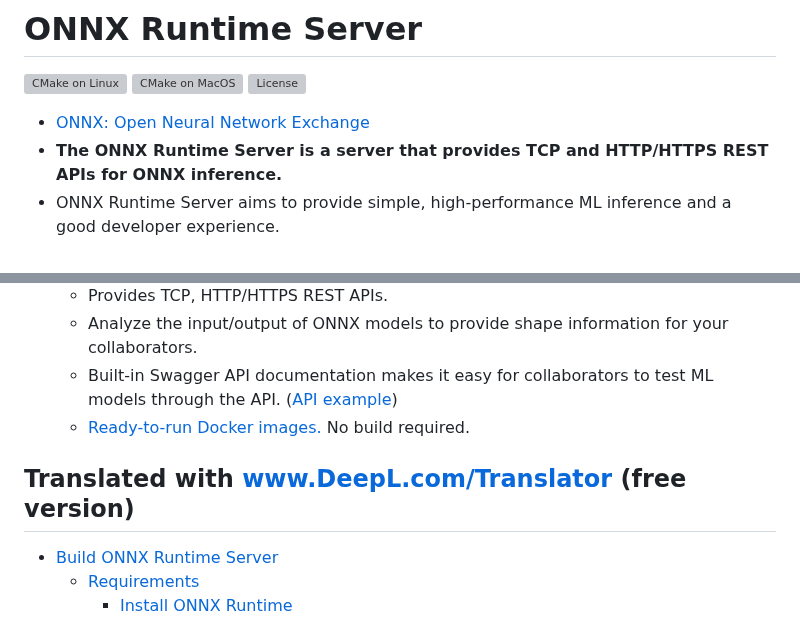
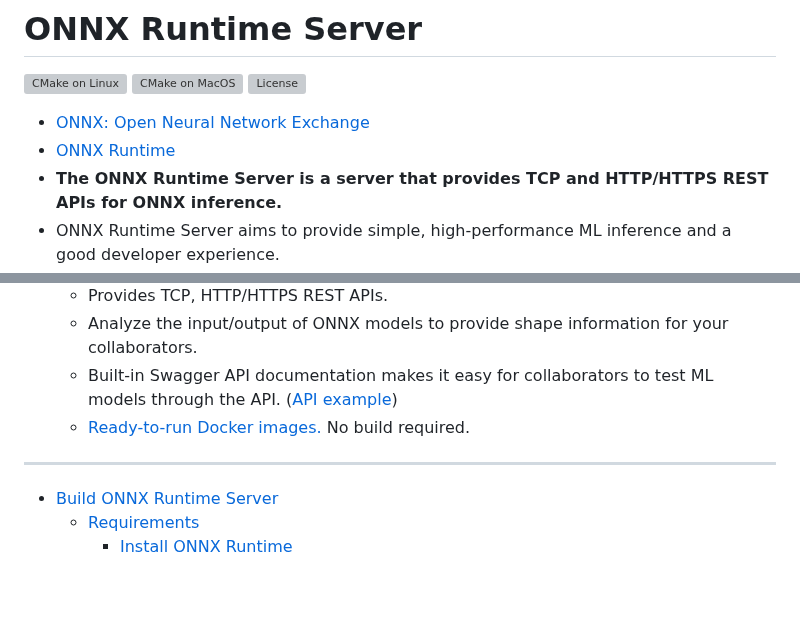
Before and after one commit to kibae/onnxruntime-server, a Markdown page: README.md, 2 parts joined by grey strips. Rendered like a GitHub page; blank space fills up the shorter version; grey boxes are pictures that could not be loaded.

Commit message:
Update README.md (#20)

```diff
--- a/README.md
+++ b/README.md
@@ -4,7 +4,8 @@
 [![CMake on MacOS](https://github.com/kibae/onnxruntime-server/actions/workflows/cmake-macos.yml/badge.svg)](https://github.com/kibae/onnxruntime-server/actions/workflows/cmake-macos.yml)
 [![License](https://img.shields.io/github/license/kibae/onnxruntime-server)](https://github.com/kibae/onnxruntime-server/blob/main/LICENSE)
 
-- [ONNX: Open Neural Network Exchange](https://onnxruntime.ai/)
+- [ONNX: Open Neural Network Exchange](https://onnx.ai/)
+- [ONNX Runtime](https://onnxruntime.ai/)
 - **The ONNX Runtime Server is a server that provides TCP and HTTP/HTTPS REST APIs for ONNX inference.**
 - ONNX Runtime Server aims to provide simple, high-performance ML inference and a good developer experience.
 - If you have exported ML models trained in various environments as ONNX files, you can provide APIs without writing additional code or metadata.
@@ -15,7 +16,6 @@
   - Built-in Swagger API documentation makes it easy for collaborators to test ML models through the API. ([API example](https://kibae.github.io/onnxruntime-server/swagger/))
   - [Ready-to-run Docker images.](#docker) No build required.
 
-Translated with www.DeepL.com/Translator (free version)
 ----
 
 <!-- TOC -->
```
